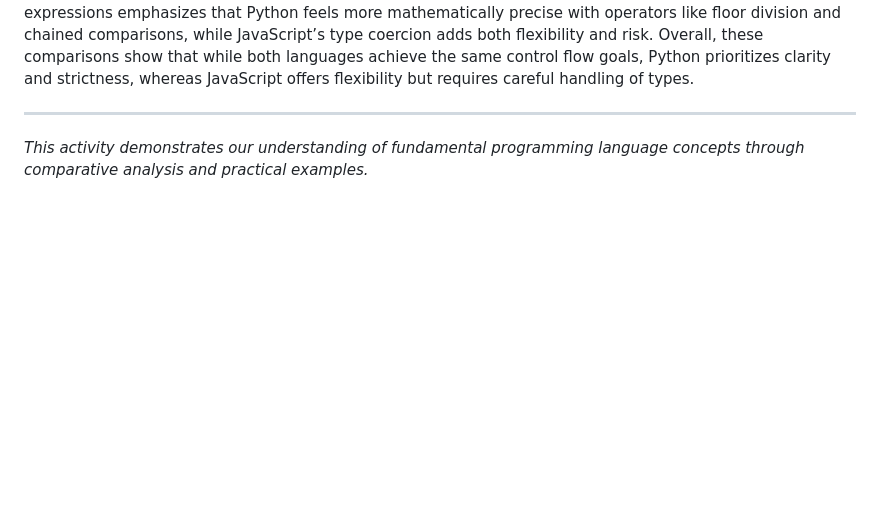
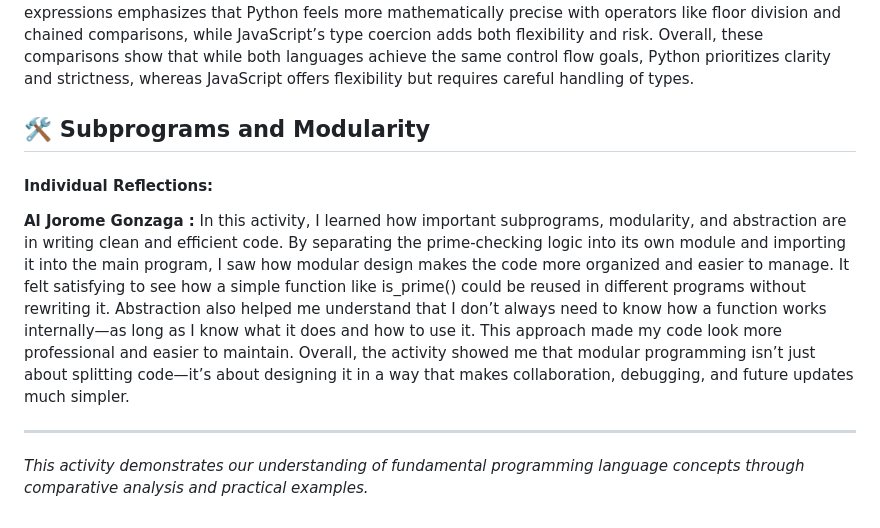
Before and after one commit to UPHSL-CCS/j4a-pl-teamba, a Markdown page: README.md, the part around the change. Rendered like a GitHub page; blank space fills up the shorter version.

Commit message:
Docs:Add a reflection on the Subprograms and Modularity

```diff
--- a/README.md
+++ b/README.md
@@ -142,6 +142,12 @@ Implementing arithmetic and logical expressions revealed fascinating differences
 After reviewing the different aspects of control flow discussed by my groupmates, I realized that Python and JavaScript share similar core concepts but differ significantly in implementation. From Larie’s observation, we see that if-else statements highlight how JavaScript’s loose typing allows flexible conditions, while Python enforces clarity with stricter evaluation rules. Agatha’s insight into loops shows how Python emphasizes readability with simpler iteration constructs, while JavaScript provides more variation, such as the do-while loop. Lastly, Anthony’s reflection on arithmetic and logical expressions emphasizes that Python feels more mathematically precise with operators like floor division and chained comparisons, while JavaScript’s type coercion adds both flexibility and risk. Overall, these comparisons show that while both languages achieve the same control flow goals, Python prioritizes clarity and strictness, whereas JavaScript offers flexibility but requires careful handling of types.
 
 
+## 🛠️ Subprograms and Modularity
+
+#### **Individual Reflections:**
+
+**Al Jorome Gonzaga :**
+In this activity, I learned how important subprograms, modularity, and abstraction are in writing clean and efficient code. By separating the prime-checking logic into its own module and importing it into the main program, I saw how modular design makes the code more organized and easier to manage. It felt satisfying to see how a simple function like is_prime() could be reused in different programs without rewriting it. Abstraction also helped me understand that I don’t always need to know how a function works internally—as long as I know what it does and how to use it. This approach made my code look more professional and easier to maintain. Overall, the activity showed me that modular programming isn’t just about splitting code—it’s about designing it in a way that makes collaboration, debugging, and future updates much simpler.
 
 ---
 
```
